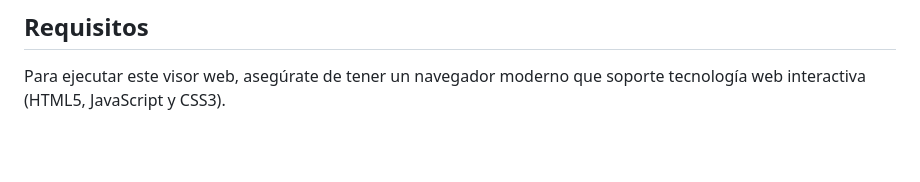
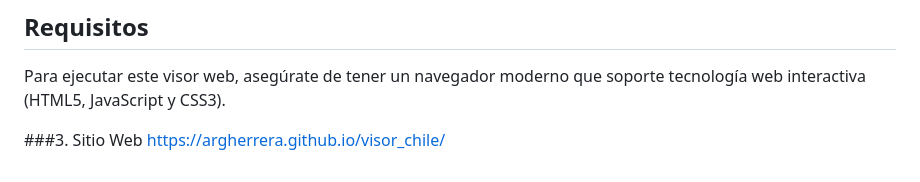
Before and after one commit to argherrera/Visor_Chile, a Markdown page: README.md, the part around the change. Rendered like a GitHub page; blank space fills up the shorter version.

```diff
--- a/README.md
+++ b/README.md
@@ -40,3 +40,7 @@ El desarrollo del visor web siguió estos pasos:
 
 ## Requisitos
 Para ejecutar este visor web, asegúrate de tener un navegador moderno que soporte tecnología web interactiva (HTML5, JavaScript y CSS3).
+
+
+###3. Sitio Web
+https://argherrera.github.io/visor_chile/
```
